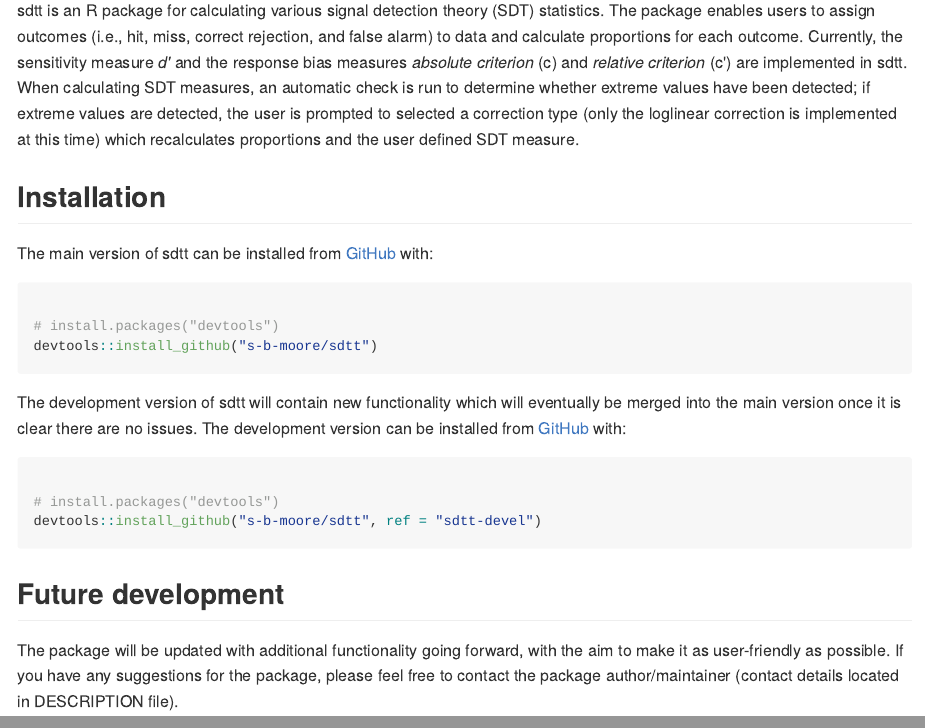
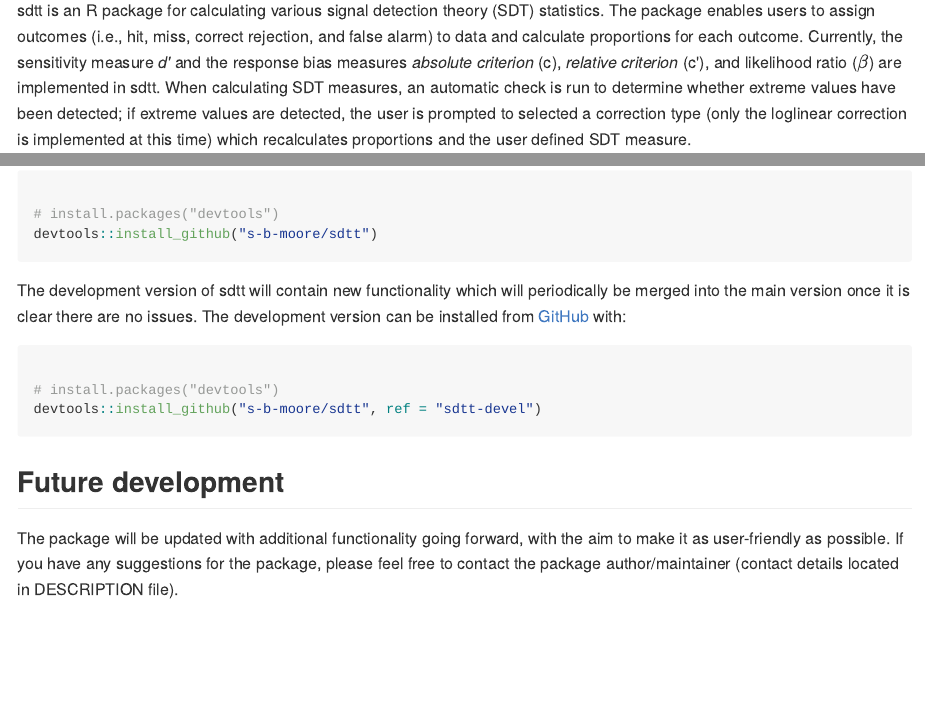
Before and after one commit to s-b-moore/sdtt, an R Markdown document (README.Rmd): the page in a window 1100 px wide, from 180 px down, and a second part further down, joined at a grey line. The pictures show the output file README.md that the author committed with the source, drawn offline in the style of GitHub.

Commit message:
updated readme files

````diff
--- a/README.Rmd
+++ b/README.Rmd
@@ -1,7 +1,7 @@
 # sdtt: Simple Detection Theory Tool
 
 ## Overview
-sdtt is an R package for calculating various signal detection theory (SDT) statistics. The package enables users to assign outcomes (i.e., hit, miss, correct rejection, and false alarm) to data and calculate proportions for each outcome. Currently, the sensitivity measure *d'* and the response bias measures *absolute criterion* (c) and *relative criterion* (c') are implemented in sdtt. When calculating SDT measures, an automatic check is run to determine whether extreme values have been detected; if extreme values are detected, the user is prompted to selected a correction type (only the loglinear correction is implemented at this time) which recalculates proportions and the user defined SDT measure.
+sdtt is an R package for calculating various signal detection theory (SDT) statistics. The package enables users to assign outcomes (i.e., hit, miss, correct rejection, and false alarm) to data and calculate proportions for each outcome. Currently, the sensitivity measure *d'* and the response bias measures *absolute criterion* (c), *relative criterion* (c'), and likelihood ratio ($\beta$) are implemented in sdtt. When calculating SDT measures, an automatic check is run to determine whether extreme values have been detected; if extreme values are detected, the user is prompted to selected a correction type (only the loglinear correction is implemented at this time) which recalculates proportions and the user defined SDT measure.
 
 ## Installation
 The main version of sdtt can be installed from [GitHub](github.com) with:
@@ -12,7 +12,7 @@ The main version of sdtt can be installed from [GitHub](github.com) with:
 devtools::install_github("s-b-moore/sdtt")
 ```
 
-The development version of sdtt will contain new functionality which will eventually be merged into the main version once it is clear there are no issues. The development version can be installed from [GitHub](github.com) with:
+The development version of sdtt will contain new functionality which will periodically be merged into the main version once it is clear there are no issues. The development version can be installed from [GitHub](github.com) with:
 
 ``` r
 
````
Also changed, not shown: README.md.
